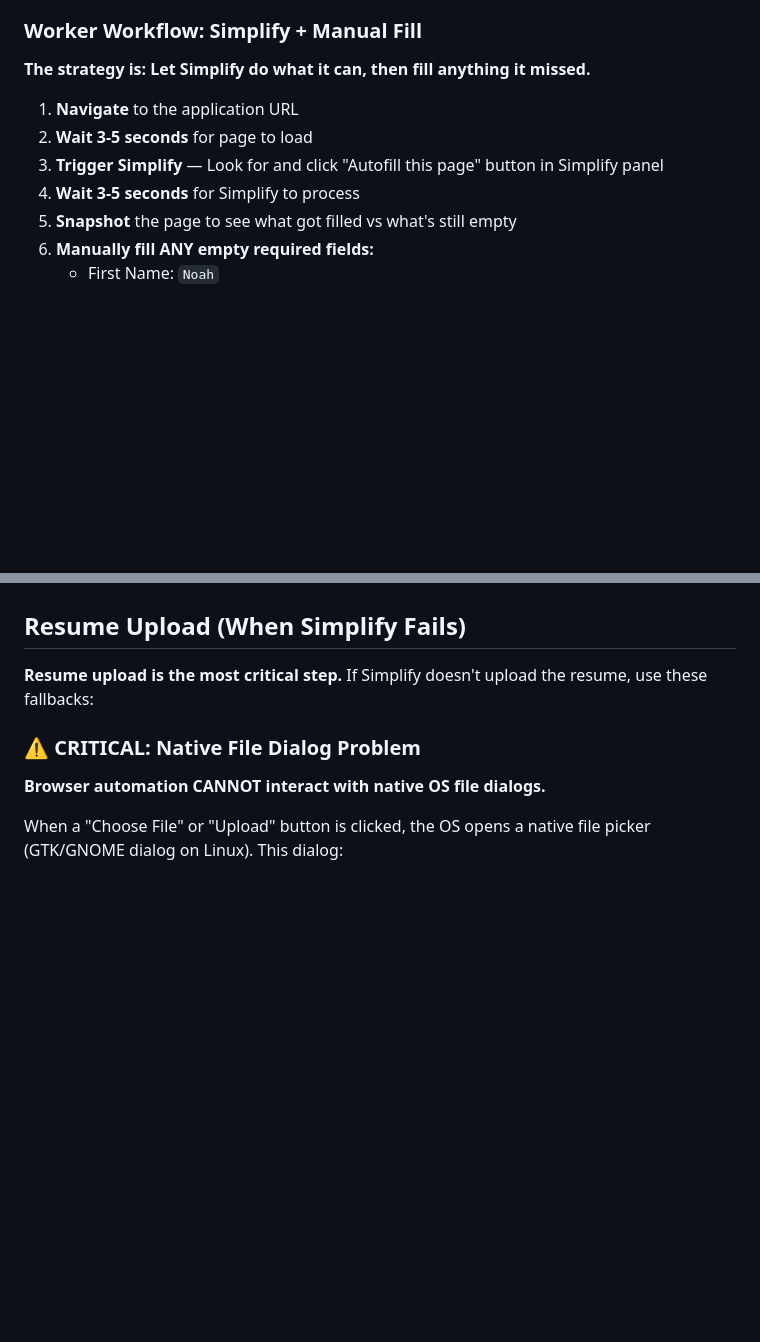
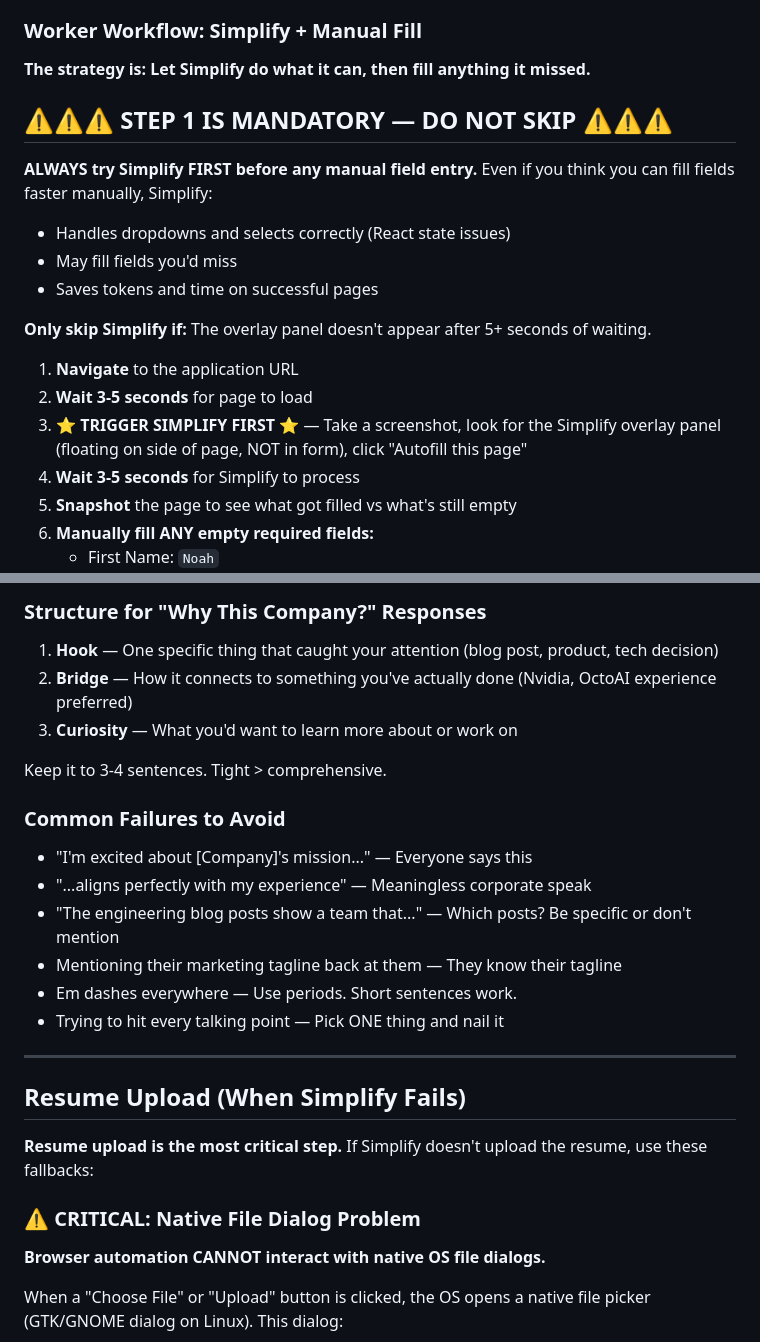
Before and after one commit to konturn/homelab, a Markdown page: skills/job-hunting/SKILL.md, 2 parts joined by grey strips. Drawn GitHub-style; blank space fills up the shorter version.

Commit message:
job-hunting: Emphasize Simplify-first workflow, add open-ended response quality standards

```diff
--- a/skills/job-hunting/SKILL.md
+++ b/skills/job-hunting/SKILL.md
@@ -582,9 +582,18 @@ browser action=tabs target=node node=noah-XPS-13-7390-2-in-1 profile=clawd
 
 **The strategy is: Let Simplify do what it can, then fill anything it missed.**
 
+## ⚠️⚠️⚠️ STEP 1 IS MANDATORY — DO NOT SKIP ⚠️⚠️⚠️
+
+**ALWAYS try Simplify FIRST before any manual field entry.** Even if you think you can fill fields faster manually, Simplify:
+- Handles dropdowns and selects correctly (React state issues)
+- May fill fields you'd miss
+- Saves tokens and time on successful pages
+
+**Only skip Simplify if:** The overlay panel doesn't appear after 5+ seconds of waiting.
+
 1. **Navigate** to the application URL
 2. **Wait 3-5 seconds** for page to load
-3. **Trigger Simplify** — Look for and click "Autofill this page" button in Simplify panel
+3. **⭐ TRIGGER SIMPLIFY FIRST ⭐** — Take a screenshot, look for the Simplify overlay panel (floating on side of page, NOT in form), click "Autofill this page"
 4. **Wait 3-5 seconds** for Simplify to process
 5. **Snapshot** the page to see what got filled vs what's still empty
 6. **Manually fill ANY empty required fields:**
@@ -610,3 +665,21 @@ browser action=tabs target=node node=noah-XPS-13-7390-2-in-1 profile=clawd
+### Structure for "Why This Company?" Responses
+
+1. **Hook** — One specific thing that caught your attention (blog post, product, tech decision)
+2. **Bridge** — How it connects to something you've actually done (Nvidia, OctoAI experience preferred)
+3. **Curiosity** — What you'd want to learn more about or work on
+
+Keep it to 3-4 sentences. Tight > comprehensive.
+
+### Common Failures to Avoid
+
+- "I'm excited about [Company]'s mission..." — Everyone says this
+- "...aligns perfectly with my experience" — Meaningless corporate speak
+- "The engineering blog posts show a team that..." — Which posts? Be specific or don't mention
+- Mentioning their marketing tagline back at them — They know their tagline
+- Em dashes everywhere — Use periods. Short sentences work.
+- Trying to hit every talking point — Pick ONE thing and nail it
+
+---
 
 ## Resume Upload (When Simplify Fails)
 
```
Also changed, not shown: other parts of skills/job-hunting/SKILL.md (+46 -0 lines), 1 other file.
